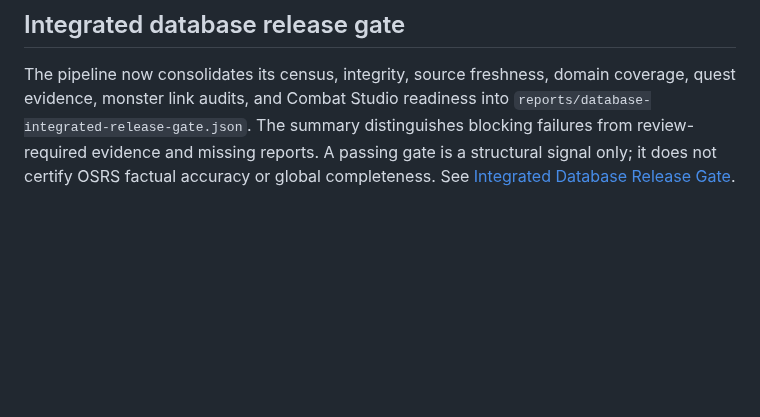
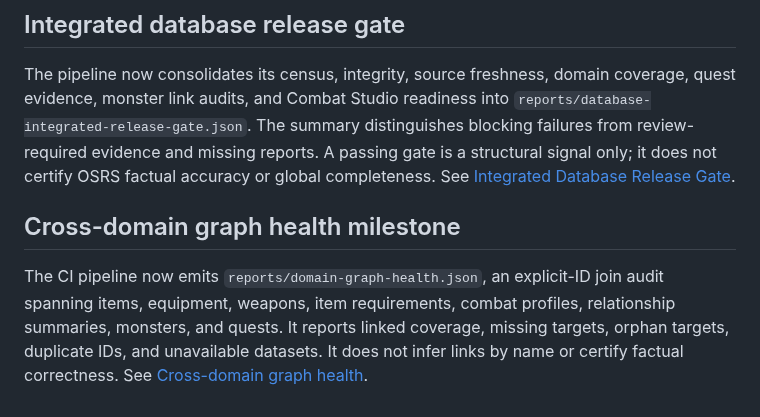
Before and after one commit to lewisxatk/osrshub-game-data, a Markdown page: README.md, the part around the change. Rendered like a GitHub page; blank space fills up the shorter version.

Commit message:
Document cross-domain graph health milestone

```diff
--- a/README.md
+++ b/README.md
@@ -572,3 +572,8 @@ The quest evidence importer now recognizes indexed and non-indexed source table
 ## Integrated database release gate
 
 The pipeline now consolidates its census, integrity, source freshness, domain coverage, quest evidence, monster link audits, and Combat Studio readiness into `reports/database-integrated-release-gate.json`. The summary distinguishes blocking failures from review-required evidence and missing reports. A passing gate is a structural signal only; it does not certify OSRS factual accuracy or global completeness. See [Integrated Database Release Gate](docs/integrated-database-release-gate.md).
+
+
+## Cross-domain graph health milestone
+
+The CI pipeline now emits `reports/domain-graph-health.json`, an explicit-ID join audit spanning items, equipment, weapons, item requirements, combat profiles, relationship summaries, monsters, and quests. It reports linked coverage, missing targets, orphan targets, duplicate IDs, and unavailable datasets. It does not infer links by name or certify factual correctness. See [Cross-domain graph health](docs/domain-graph-health.md).
```
